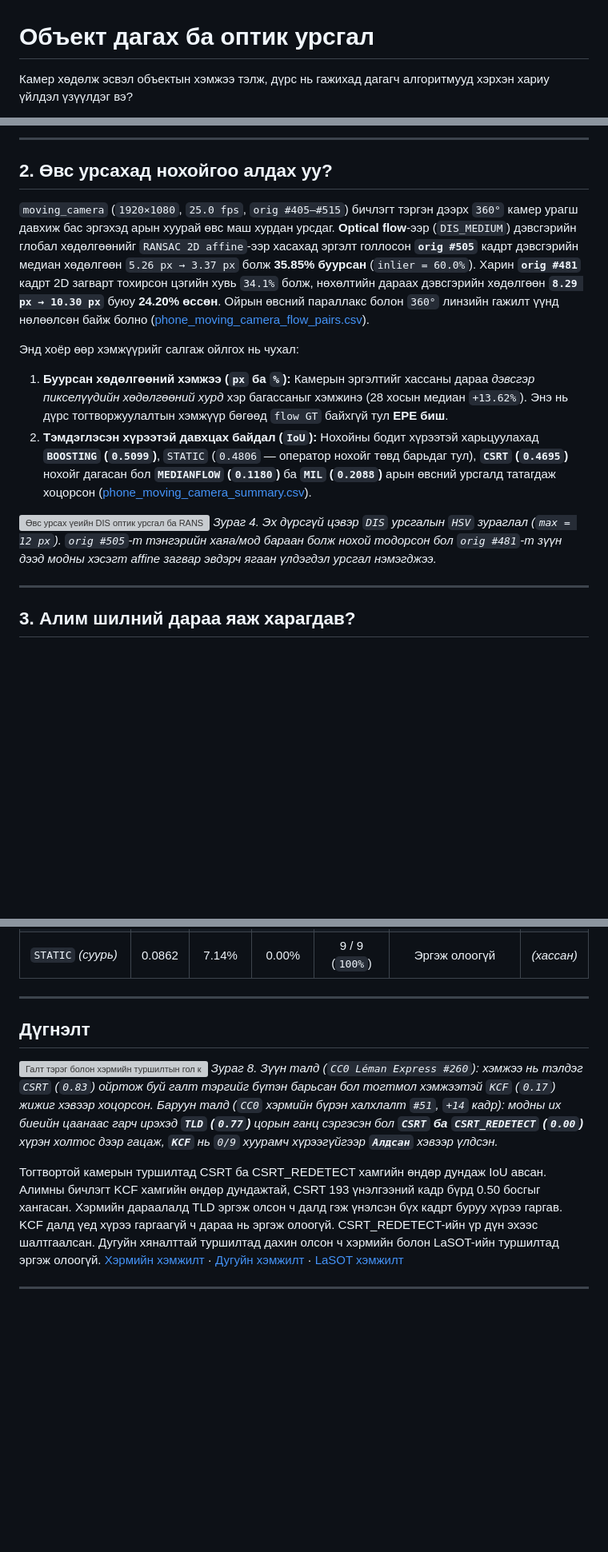
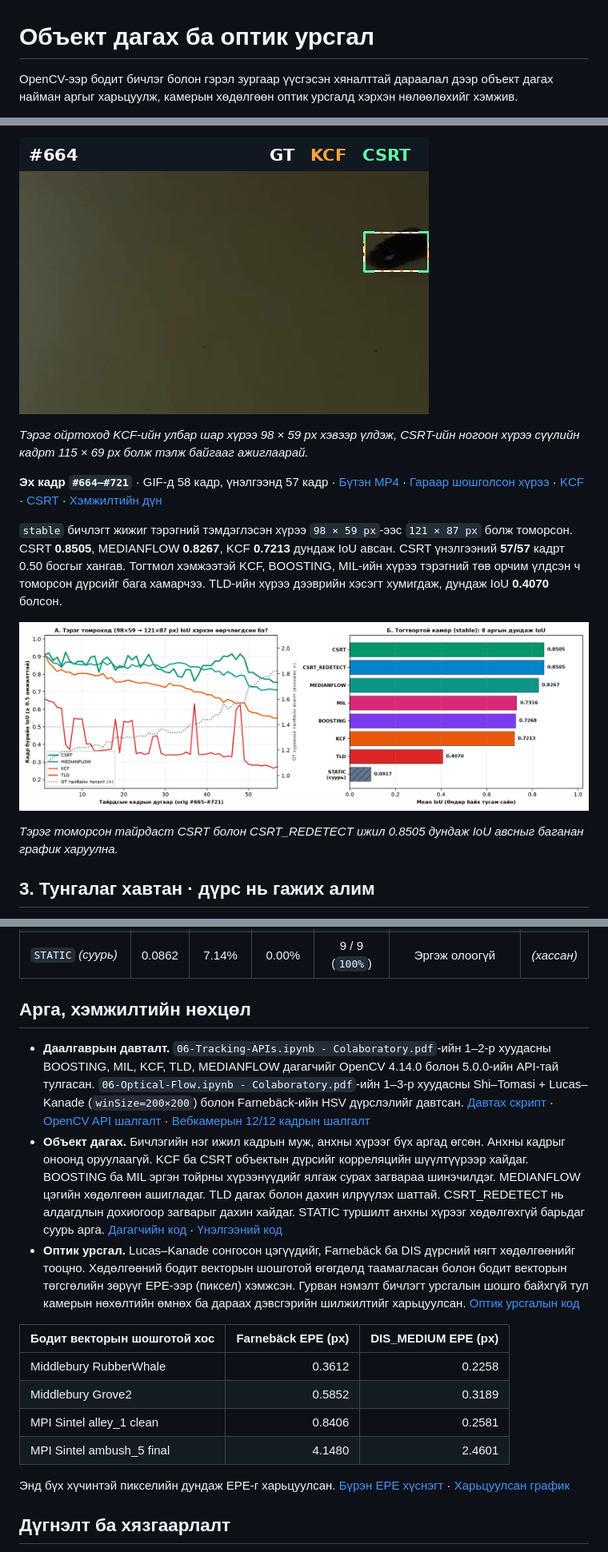
Before and after one commit to JinLight0818/cv-tracking-optical-flow-lab, a Markdown page: README.md, 3 parts joined by grey strips. Shown at 80% size. Drawn GitHub-style; pictures changed too: results/figures/custom_videos/tracking_stable.gif (added); blank space fills up the shorter version; grey boxes are pictures that could not be loaded.

```diff
--- a/README.md
+++ b/README.md
@@ -1,4 +1,4 @@
 # Объект дагах ба оптик урсгал
 
-Камер хөдөлж эсвэл объектын хэмжээ тэлж, дүрс нь гажихад дагагч алгоритмууд хэрхэн хариу үйлдэл үзүүлдэг вэ?
+OpenCV-ээр бодит бичлэг болон гэрэл зургаар үүсгэсэн хяналттай дараалал дээр объект дагах найман аргыг харьцуулж, камерын хөдөлгөөн оптик урсгалд хэрхэн нөлөөлөхийг хэмжив.
 
@@ -30,18 +24,15 @@
 
----
+![Ойртож буй жижиг тэрэгний гараар шошголсон хүрээ болон KCF, CSRT-ийн хүрээ](results/figures/custom_videos/tracking_stable.gif)
 
-## 2. Өвс урсахад нохойгоо алдах уу?
+*Тэрэг ойртоход KCF-ийн улбар шар хүрээ 98 × 59 px хэвээр үлдэж, CSRT-ийн ногоон хүрээ сүүлийн кадрт 115 × 69 px болж тэлж байгааг ажиглаарай.*
 
-`moving_camera` (`1920×1080`, `25.0 fps`, `orig #405–#515`) бичлэгт тэргэн дээрх `360°` камер урагш давхиж бас эргэхэд арын хуурай өвс маш хурдан урсдаг. **Optical flow**-ээр (`DIS_MEDIUM`) дэвсгэрийн глобал хөдөлгөөнийг `RANSAC 2D affine`-ээр хасахад эргэлт голлосон **`orig #505`** кадрт дэвсгэрийн медиан хөдөлгөөн `5.26 px → 3.37 px` болж **35.85% буурсан** (`inlier = 60.0%`). Харин **`orig #481`** кадрт 2D загварт тохирсон цэгийн хувь `34.1%` болж, нөхөлтийн дараах дэвсгэрийн хөдөлгөөн **`8.29 px → 10.30 px`** буюу **24.20% өссөн**. Ойрын өвсний параллакс болон `360°` линзийн гажилт үүнд нөлөөлсөн байж болно ([phone_moving_camera_flow_pairs.csv](results/csv/phone_moving_camera_flow_pairs.csv)).
+**Эх кадр `#664–#721`** · GIF-д 58 кадр, үнэлгээнд 57 кадр · [Бүтэн MP4](data/phone_videos/stable.mp4) · [Гараар шошголсон хүрээ](results/csv/phone_stable_gt.csv) · [KCF](results/csv/track_stable_KCF.csv) · [CSRT](results/csv/track_stable_CSRT.csv) · [Хэмжилтийн дүн](results/csv/phone_stable_summary.csv)
 
-Энд хоёр өөр хэмжүүрийг салгаж ойлгох нь чухал:
-1. **Буурсан хөдөлгөөний хэмжээ (`px` ба `%`):** Камерын эргэлтийг хассаны дараа *дэвсгэр пикселүүдийн хөдөлгөөний хурд* хэр багассаныг хэмжинэ (28 хосын медиан `+13.62%`). Энэ нь дүрс тогтворжуулалтын хэмжүүр бөгөөд `flow GT` байхгүй тул **EPE биш**.
-2. **Тэмдэглэсэн хүрээтэй давхцах байдал (`IoU`):** Нохойны бодит хүрээтэй харьцуулахад **`BOOSTING` (`0.5099`)**, `STATIC` (`0.4806` — оператор нохойг төвд барьдаг тул), **`CSRT` (`0.4695`)** нохойг дагасан бол **`MEDIANFLOW` (`0.1180`)** ба **`MIL` (`0.2088`)** арын өвсний урсгалд татагдаж хоцорсон ([phone_moving_camera_summary.csv](results/csv/phone_moving_camera_summary.csv)).
+`stable` бичлэгт жижиг тэрэгний тэмдэглэсэн хүрээ `98 × 59 px`-ээс `121 × 87 px` болж томорсон. CSRT **0.8505**, MEDIANFLOW **0.8267**, KCF **0.7213** дундаж IoU авсан. CSRT үнэлгээний **57/57** кадрт 0.50 босгыг хангав. Тогтмол хэмжээтэй KCF, BOOSTING, MIL-ийн хүрээ тэрэгний төв орчим үлдсэн ч томорсон дүрсийг бага хамарчээ. TLD-ийн хүрээ дээврийн хэсэгт хумигдаж, дундаж IoU **0.4070** болсон.
 
-![Өвс урсах үеийн DIS оптик урсгал ба RANSAC нөхөлтийн ялгаа](results/figures/custom_videos/moving_camera_flow.png)
-*Зураг 4. Эх дүрсгүй цэвэр `DIS` урсгалын `HSV` зураглал (`max = 12 px`). `orig #505`-т тэнгэрийн хаяа/мод бараан болж нохой тодорсон бол `orig #481`-т зүүн дээд модны хэсэгт affine загвар эвдэрч ягаан үлдэгдэл урсгал нэмэгджээ.*
+![Тэрэгний тэмдэглэсэн хүрээний талбайн өсөлт ба найман аргын дундаж IoU](results/figures/custom_videos/stable_scale_iou.png)
 
----
+*Тэрэг томорсон тайрдаст CSRT болон CSRT_REDETECT ижил 0.8505 дундаж IoU авсныг баганан график харуулна.*
 
-## 3. Алим шилний дараа яаж харагдав?
+## 3. Тунгалаг хавтан · дүрс нь гажих алим
 
@@ -78,14 +72,20 @@
 | **`KCF`** | 0.3043 | 35.71% | 60.71% | **`0 / 9` (`0.00%`)** | Эргэж олоогүй | 827.39 |
 | `STATIC` *(суурь)* | 0.0862 | 7.14% | 0.00% | 9 / 9 (`100%`) | Эргэж олоогүй | *(хассан)* |
 
----
+## Арга, хэмжилтийн нөхцөл
 
-## Дүгнэлт
+- **Даалгаврын давталт.** `06-Tracking-APIs.ipynb - Colaboratory.pdf`-ийн 1–2-р хуудасны BOOSTING, MIL, KCF, TLD, MEDIANFLOW дагагчийг OpenCV 4.14.0 болон 5.0.0-ийн API-тай тулгасан. `06-Optical-Flow.ipynb - Colaboratory.pdf`-ийн 1–3-р хуудасны Shi–Tomasi + Lucas–Kanade (`winSize=200×200`) болон Farnebäck-ийн HSV дүрслэлийг давтсан. [Давтах скрипт](reproduce_pdf.py) · [OpenCV API шалгалт](results/csv/tracker_bindings_cv414.csv) · [Вебкамерын 12/12 кадрын шалгалт](results/csv/webcam_smoke.csv)
+- **Объект дагах.** Бичлэгийн нэг ижил кадрын муж, анхны хүрээг бүх аргад өгсөн. Анхны кадрыг оноонд оруулаагүй. KCF ба CSRT объектын дүрсийг корреляцийн шүүлтүүрээр хайдаг. BOOSTING ба MIL эргэн тойрны хүрээнүүдийг ялгаж сурах загвараа шинэчилдэг. MEDIANFLOW цэгийн хөдөлгөөн ашигладаг. TLD дагах болон дахин илрүүлэх шаттай. CSRT_REDETECT нь алдагдлын дохиогоор загварыг дахин хайдаг. STATIC туршилт анхны хүрээг хөдөлгөхгүй барьдаг суурь арга. [Дагагчийн код](trackers.py) · [Үнэлгээний код](benchmark_track.py)
+- **Оптик урсгал.** Lucas–Kanade сонгосон цэгүүдийг, Farnebäck ба DIS дүрсний нягт хөдөлгөөнийг тооцно. Хөдөлгөөний бодит векторын шошготой өгөгдөлд таамагласан болон бодит векторын төгсгөлийн зөрүүг EPE-ээр (пиксел) хэмжсэн. Гурван нэмэлт бичлэгт урсгалын шошго байхгүй тул камерын нөхөлтийн өмнөх ба дараах дэвсгэрийн шилжилтийг харьцуулсан. [Оптик урсгалын код](benchmark_flow.py)
 
-![Галт тэрэг болон хэрмийн туршилтын гол кадрууд](results/figures/custom_videos/summary_good_vs_fail.png)
-*Зураг 8. Зүүн талд (`CC0 Léman Express #260`): хэмжээ нь тэлдэг `CSRT` (`0.83`) ойртож буй галт тэргийг бүтэн барьсан бол тогтмол хэмжээтэй `KCF` (`0.17`) жижиг хэвээр хоцорсон. Баруун талд (`CC0` хэрмийн бүрэн халхлалт `#51`, `+14` кадр): модны их биеийн цаанаас гарч ирэхэд **`TLD` (`0.77`)** цорын ганц сэргэсэн бол **`CSRT` ба `CSRT_REDETECT` (`0.00`)** хүрэн холтос дээр гацаж, **`KCF`** нь `0/9` хуурамч хүрээгүйгээр **`Алдсан`** хэвээр үлдсэн.*
+| Бодит векторын шошготой хос | Farnebäck EPE (px) | DIS_MEDIUM EPE (px) |
+| --- | ---: | ---: |
+| Middlebury RubberWhale | 0.3612 | 0.2258 |
+| Middlebury Grove2 | 0.5852 | 0.3189 |
+| MPI Sintel alley_1 clean | 0.8406 | 0.2581 |
+| MPI Sintel ambush_5 final | 4.1480 | 2.4601 |
 
-Тогтвортой камерын туршилтад CSRT ба CSRT_REDETECT хамгийн өндөр дундаж IoU авсан. Алимны бичлэгт KCF хамгийн өндөр дундажтай, CSRT 193 үнэлгээний кадр бүрд 0.50 босгыг хангасан. Хэрмийн дараалалд TLD эргэж олсон ч далд гэж үнэлсэн бүх кадрт буруу хүрээ гаргав. KCF далд үед хүрээ гаргаагүй ч дараа нь эргэж олоогүй. CSRT_REDETECT-ийн үр дүн эхээс шалтгаалсан. Дугуйн хяналттай туршилтад дахин олсон ч хэрмийн болон LaSOT-ийн туршилтад эргэж олоогүй. [Хэрмийн хэмжилт](results/csv/squirrel_occlusion_summary.csv) · [Дугуйн хэмжилт](results/csv/track_summary.csv) · [LaSOT хэмжилт](results/csv/track_generalization_lasot.csv)
+Энд бүх хүчинтэй пикселийн дундаж EPE-г харьцуулсан. [Бүрэн EPE хүснэгт](results/csv/flow_summary.csv) · [Харьцуулсан график](results/figures/flow_error_and_dis_cc0.png)
 
----
+## Дүгнэлт ба хязгаарлалт
 
```
Also changed, not shown: other parts of README.md (+84 -65 lines), NOTICE.md (+6 -6 lines), 6 other files.
